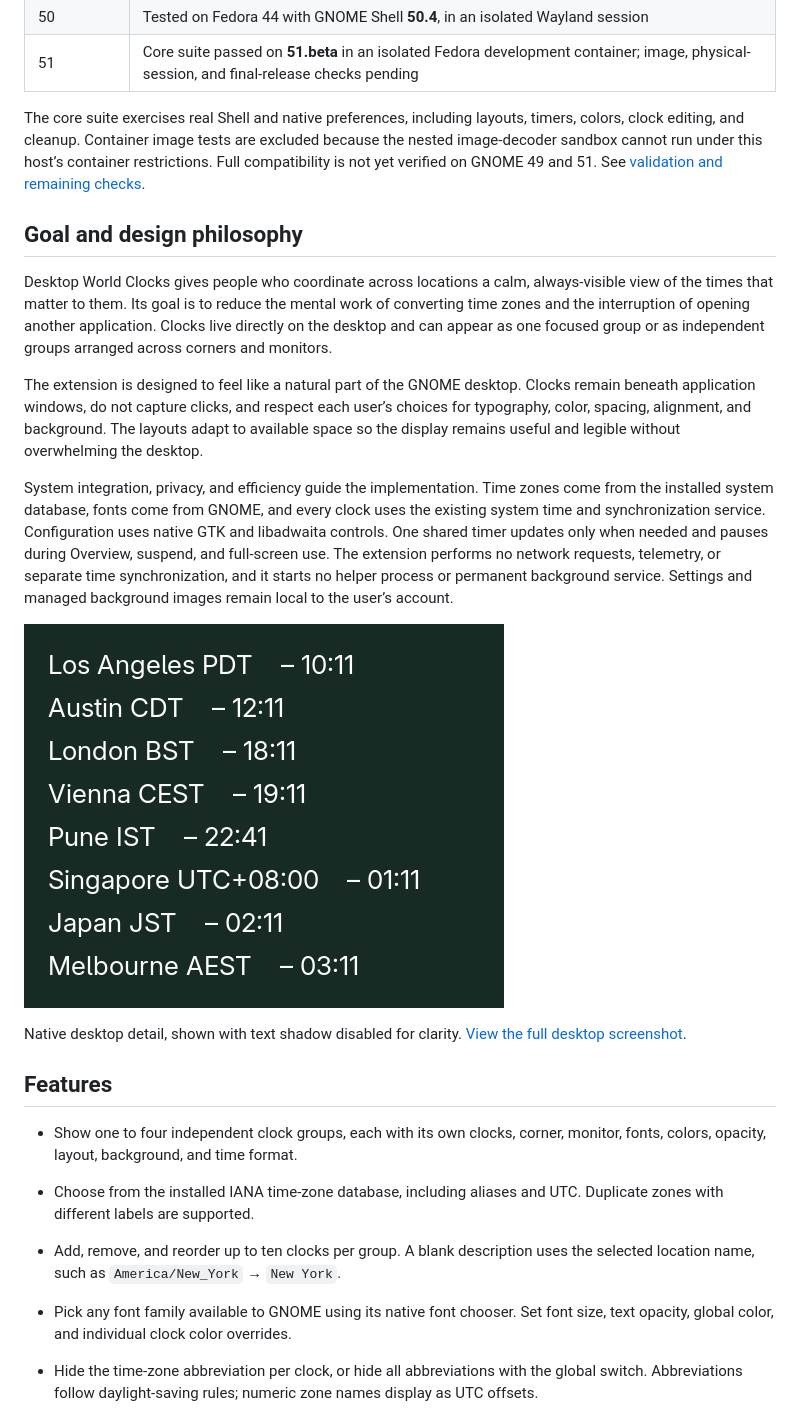
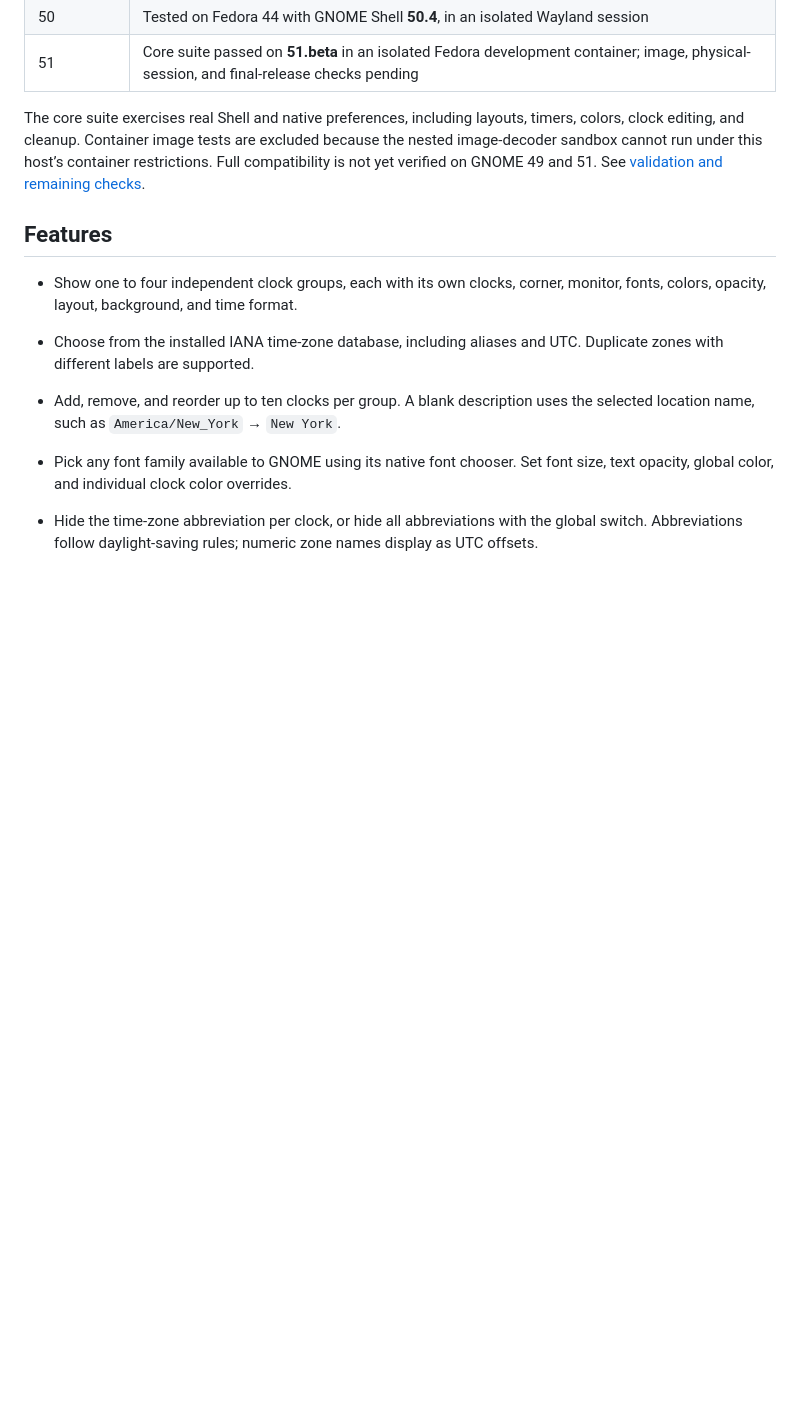
Before and after one commit to infamous-pattern/gnome-desktop-world-clocks, a Markdown page: README.md, the part around one of its changes. Rendered like a GitHub page; blank space fills up the shorter version.

```diff
--- a/README.md
+++ b/README.md
@@ -11,18 +29,6 @@ Up to four independent groups of world clocks directly on the GNOME desktop, abo
 | 51 | Core suite passed on **51.beta** in an isolated Fedora development container; image, physical-session, and final-release checks pending |
 
 The core suite exercises real Shell and native preferences, including layouts, timers, colors, clock editing, and cleanup. Container image tests are excluded because the nested image-decoder sandbox cannot run under this host’s container restrictions. Full compatibility is not yet verified on GNOME 49 and 51. See [validation and remaining checks](docs/DEVELOPMENT.md).
-
-## Goal and design philosophy
-
-Desktop World Clocks gives people who coordinate across locations a calm, always-visible view of the times that matter to them. Its goal is to reduce the mental work of converting time zones and the interruption of opening another application. Clocks live directly on the desktop and can appear as one focused group or as independent groups arranged across corners and monitors.
-
-The extension is designed to feel like a natural part of the GNOME desktop. Clocks remain beneath application windows, do not capture clicks, and respect each user’s choices for typography, color, spacing, alignment, and background. The layouts adapt to available space so the display remains useful and legible without overwhelming the desktop.
-
-System integration, privacy, and efficiency guide the implementation. Time zones come from the installed system database, fonts come from GNOME, and every clock uses the existing system time and synchronization service. Configuration uses native GTK and libadwaita controls. One shared timer updates only when needed and pauses during Overview, suspend, and full-screen use. The extension performs no network requests, telemetry, or separate time synchronization, and it starts no helper process or permanent background service. Settings and managed background images remain local to the user’s account.
-
-![Native desktop clocks — close-up with text shadow disabled](docs/desktop-detail.png)
-
-Native desktop detail, shown with text shadow disabled for clarity. [View the full desktop screenshot](docs/desktop.png).
 
 ## Features
 
```
Also changed, not shown: other parts of README.md (+20 -2 lines), marketing/OUTREACH-KIT.md (added, +134 -0 lines), marketing/assets/github-social-preview.png (added), 2 other files.
